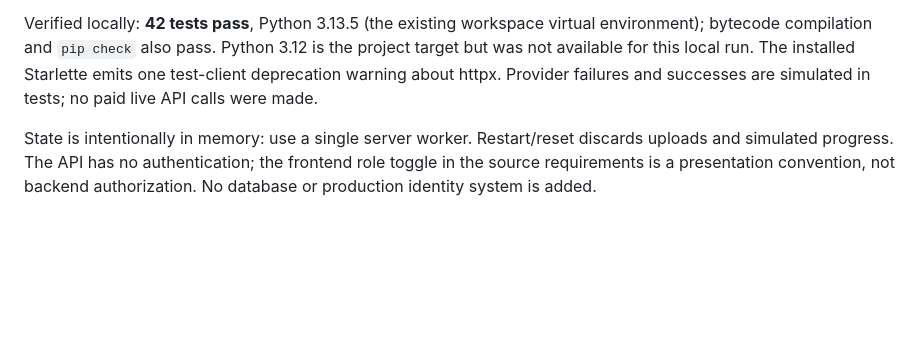
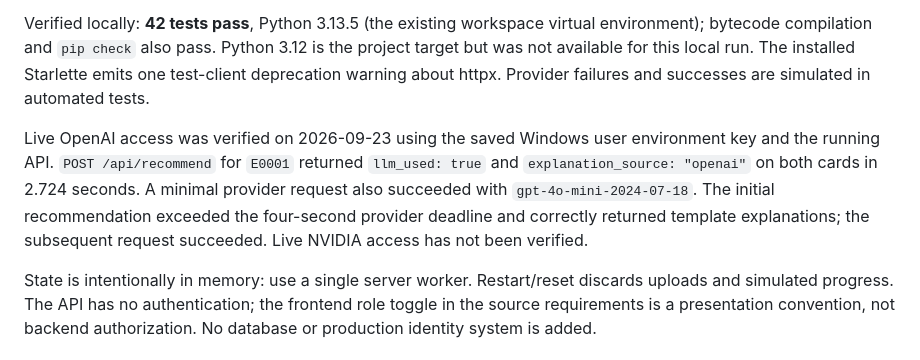
Before and after one commit to BAITC-Hacks/hack-26559053-cairx, a Markdown page: BackendAI/README.md, the part around the change. Drawn GitHub-style; blank space fills up the shorter version.

Commit message:
Document successful live OpenAI recommendation verification

```diff
--- a/BackendAI/README.md
+++ b/BackendAI/README.md
@@ -192,8 +192,15 @@ Verified locally: **42 tests pass**, Python 3.13.5 (the existing workspace
 virtual environment); bytecode compilation and `pip check` also pass.
 Python 3.12 is the project target but was not available for this local run.
 The installed Starlette emits one test-client deprecation warning about httpx.
-Provider failures and successes are simulated in tests; no paid live API calls
-were made.
+Provider failures and successes are simulated in automated tests.
+
+Live OpenAI access was verified on 2026-09-23 using the saved Windows user
+environment key and the running API. `POST /api/recommend` for `E0001` returned
+`llm_used: true` and `explanation_source: "openai"` on both cards in 2.724 seconds.
+A minimal provider request also succeeded with `gpt-4o-mini-2024-07-18`.
+The initial recommendation exceeded the four-second provider deadline and
+correctly returned template explanations; the subsequent request succeeded.
+Live NVIDIA access has not been verified.
 
 State is intentionally in memory: use a single server worker. Restart/reset
 discards uploads and simulated progress. The API has no authentication; the
```
